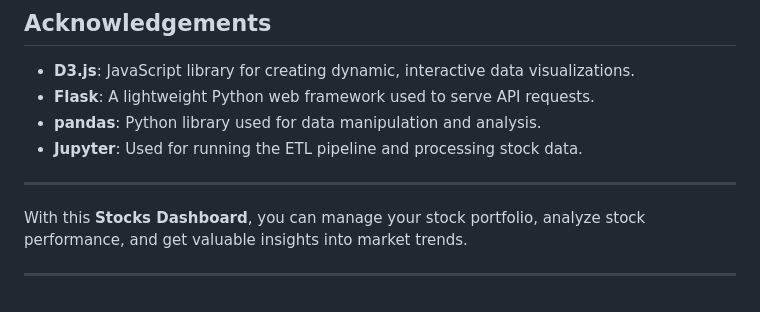
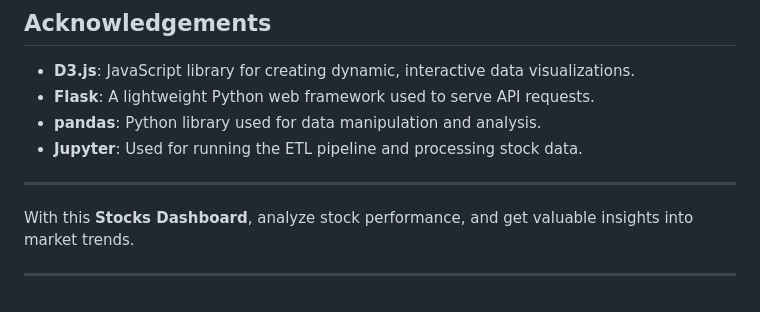
Before and after one commit to Saurabh-Lakhanpal/stocks-dashboard, a Markdown page: README.md, the part around one of its changes. Drawn GitHub-style.

```diff
--- a/README.md
+++ b/README.md
@@ -367,6 +368,6 @@ For more information, you can check out the following:
 
 ---
 
-With this **Stocks Dashboard**, you can manage your stock portfolio, analyze stock performance, and get valuable insights into market trends.
+With this **Stocks Dashboard**, analyze stock performance, and get valuable insights into market trends.
 
 ---
```
Also changed, not shown: other parts of README.md (+4 -3 lines).
